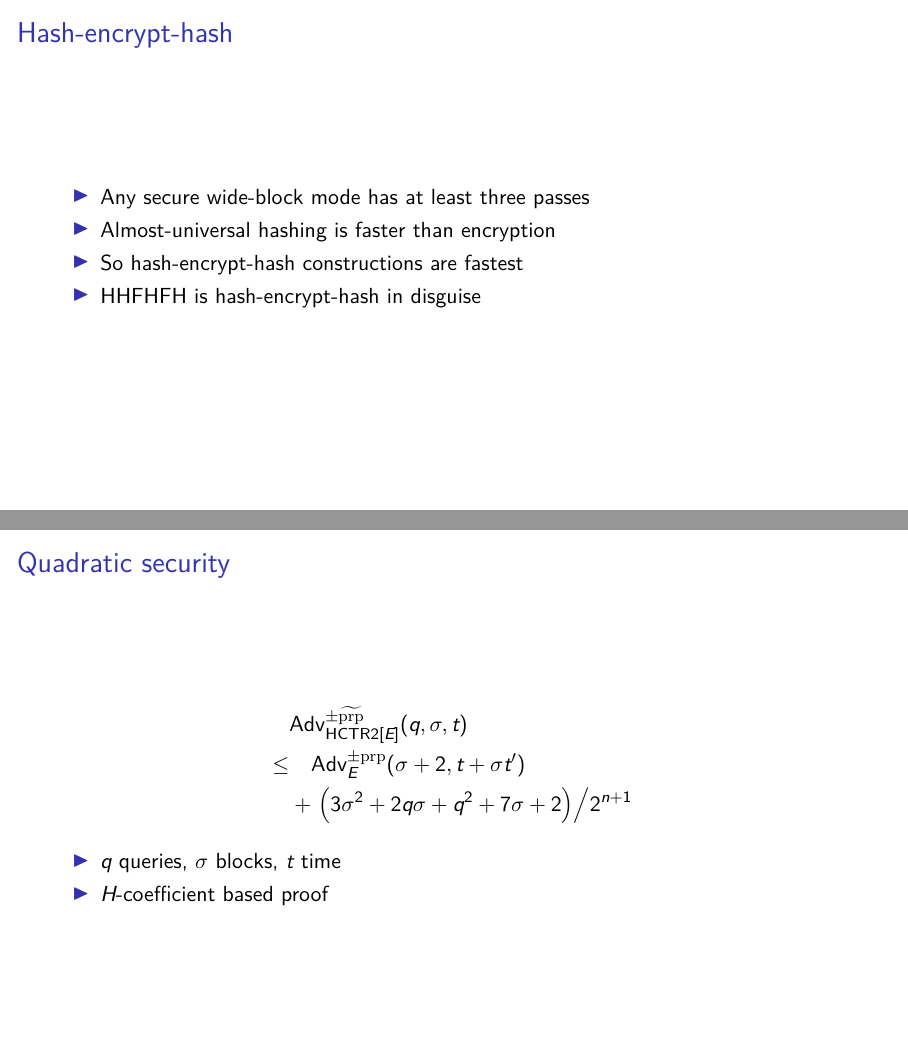
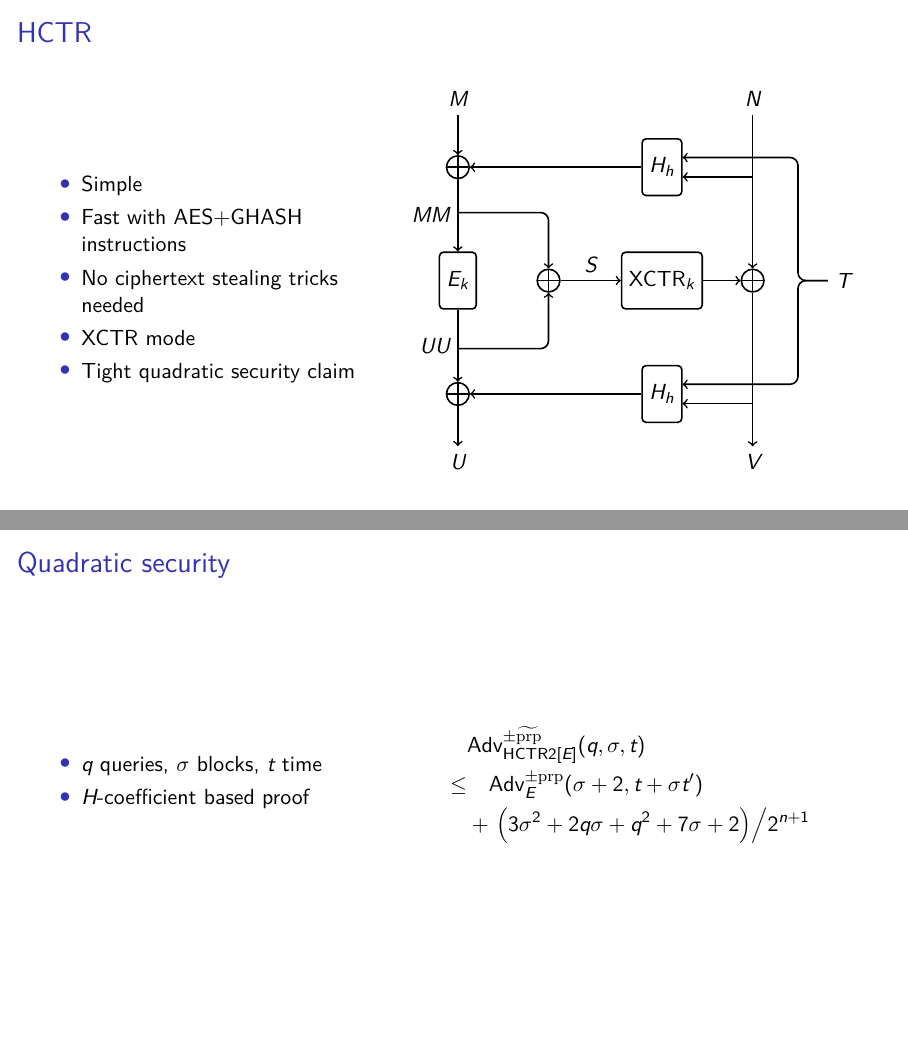
Before and after one commit to google/hctr2, LaTeX slides (paper/slides.tex): pages 5 and 12 of 13 before the commit and pages 5 and 11 of 12 after it, joined at a grey line. Compiled offline with XeLaTeX.

Commit message:
Remove hash-encrypt-hash slide, other small tweaks

```diff
--- a/paper/slides.tex
+++ b/paper/slides.tex
@@ -26,6 +26,7 @@
 \end{columns}
 }
 
+\useinnertheme{circles}
 \setbeamertemplate{navigation symbols}{}
 
 \title{HCTR2}
@@ -74,18 +77,6 @@
     \item Much interest in wide block modes around 2005--2009
     \item Many proposals: CMC, EME, EME*, PEP, TET, HEH, HCH, HSE, HMC\ldots
     \item We chose HCTR (Wang, Feng, and Wu 2005)
-\end{itemize}
-\end{frame}
-
-\begin{frame}
-
-\frametitle{Hash-encrypt-hash}
-
-\begin{itemize}
-    \item Any secure wide-block mode has at least three passes
-    \item Almost-universal hashing is faster than encryption
-    \item So hash-encrypt-hash constructions are fastest
-    \item HHFHFH is hash-encrypt-hash in disguise
 \end{itemize}
 \end{frame}
 
@@ -203,17 +194,21 @@
 
     \frametitle{Quadratic security}
 
+    \begin{columns}
+        \begin{column}{.4\textwidth}
+            \begin{itemize}
+                \item \(q\) queries, \(\sigma\) blocks, \(t\) time
+                \item \(H\)-coefficient based proof
+            \end{itemize}
+                \end{column}
+        \begin{column}{.6\textwidth}
             \begin{align*}
                 &\advantage{\pm \widetilde{\mathrm{prp}}}{\HCTR[E]}[(q, \sigma, t)] \\
                 \leq & \quad \advantage{\pm \mathrm{prp}}{E}[(\sigma + 2, t + \sigma t')] \\
                 &+ \left.\left(3\sigma^2 + 2q\sigma + q^2 + 7\sigma + 2\right)\middle/2^{n+1}\right.
             \end{align*}
-
-
-    \begin{itemize}
-        \item \(q\) queries, \(\sigma\) blocks, \(t\) time
-        \item \(H\)-coefficient based proof
-    \end{itemize}
+                \end{column}
+    \end{columns}
 \end{frame}
 
 \begin{frame}
```
Also changed, not shown: paper/slides.tex (4 more changed lines). Lines whose indentation alone changed are shown as unchanged.
